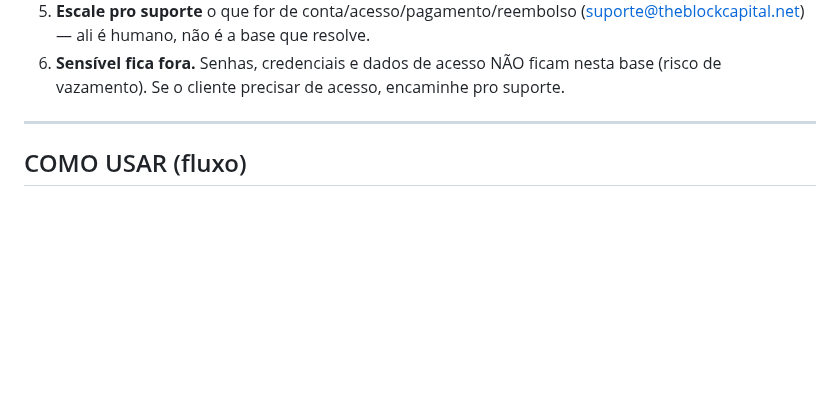
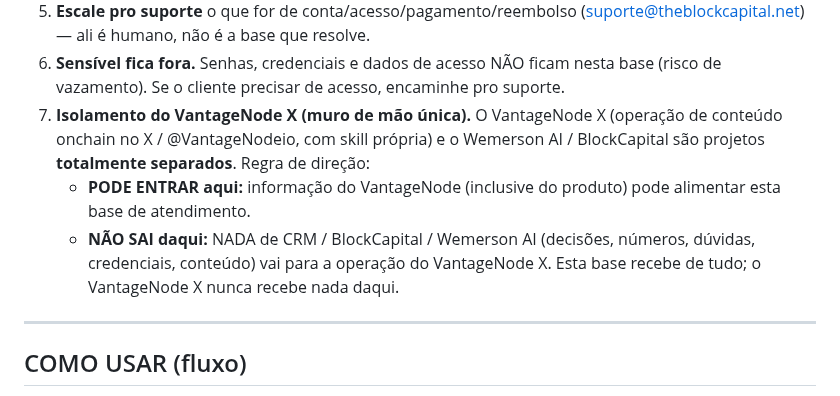
Before and after one commit to telleswemerson2025-collab/Wemerson-Telles, a Markdown page: wemersonai-bible/ARQUIVO-MAE.md, the part around the change. Drawn GitHub-style; blank space fills up the shorter version.

Commit message:
Regra de ouro no ARQUIVO-MAE: isolamento do VantageNode X (muro de mao unica)
Registra a direcao do isolamento: informacao do VantageNode PODE entrar na base de
atendimento do Wemerson AI; mas NADA de CRM/BlockCapital/Wemerson AI sai para a
operacao de conteudo do VantageNode X (@VantageNodeio). Reservatorio recebe de tudo;
o VantageNode X nunca recebe nada daqui.

Co-Authored-By: Claude Opus 4.8 <noreply@anthropic.com>
Claude-Session: https://claude.ai/code/session_01FKC6SJD75iuiZQodaAmMvP

```diff
--- a/wemersonai-bible/ARQUIVO-MAE.md
+++ b/wemersonai-bible/ARQUIVO-MAE.md
@@ -45,6 +45,14 @@ regras de ouro, quando escalar pro suporte).
    (suporte@theblockcapital.net) — ali é humano, não é a base que resolve.
 6. **Sensível fica fora.** Senhas, credenciais e dados de acesso NÃO ficam nesta base
    (risco de vazamento). Se o cliente precisar de acesso, encaminhe pro suporte.
+7. **Isolamento do VantageNode X (muro de mão única).** O VantageNode X (operação de
+   conteúdo onchain no X / @VantageNodeio, com skill própria) e o Wemerson AI / BlockCapital
+   são projetos **totalmente separados**. Regra de direção:
+   - **PODE ENTRAR aqui:** informação do VantageNode (inclusive do produto) pode alimentar
+     esta base de atendimento.
+   - **NÃO SAI daqui:** NADA de CRM / BlockCapital / Wemerson AI (decisões, números, dúvidas,
+     credenciais, conteúdo) vai para a operação do VantageNode X. Esta base recebe de tudo; o
+     VantageNode X nunca recebe nada daqui.
 
 ---
 
```
